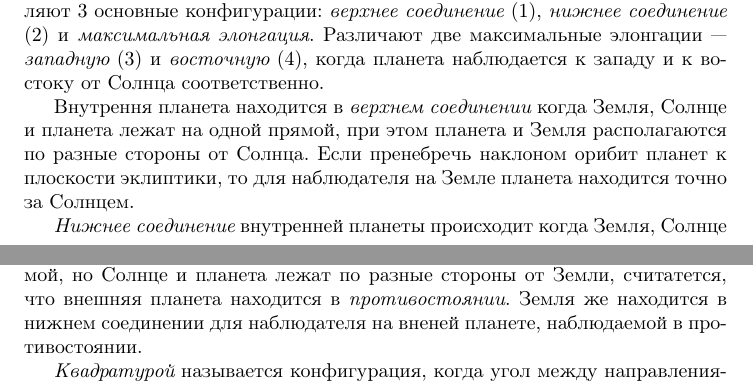
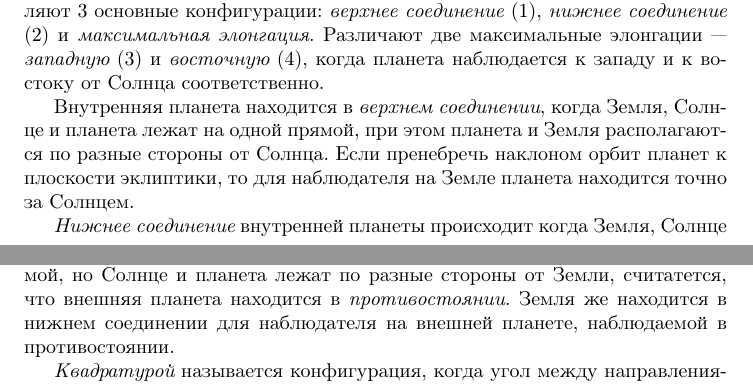
Before and after one commit to AShepelevv/astro-notebook, a LaTeX document (astro-notebook.tex, which reads sections/celestial-mechanic/planet-config.tex): two parts of pages 3 and 4 of 4, joined at a grey line, cut so that both start at the same text. Compiled offline with pdfLaTeX.

Commit message:
bugs fixed

```diff
--- a/sections/celestial-mechanic/planet-config.tex
+++ b/sections/celestial-mechanic/planet-config.tex
@@ -19,11 +19,11 @@
 {\itshape восточную} (4), когда планета наблюдается к
 западу и к востоку от Солнца соответственно.
 
-Внутрення планета находится в {\itshape верхнем
-соединении} когда Земля, Солнце и планета лежат на
+Внутренняя планета находится в {\itshape верхнем
+соединении}, когда Земля, Солнце и планета лежат на
 одной прямой, при этом планета и Земля располагаются
 по разные стороны от Солнца. Если пренебречь наклоном
-орибит планет к плоскости эклиптики, то для
+орбит планет к плоскости эклиптики, то для
 наблюдателя на Земле планета находится точно за Солнцем.
 
 {\itshape Нижнее соединение} внутренней планеты
@@ -64,7 +64,7 @@
 на одной прямой, но Солнце и планета лежат по разные
 стороны от Земли, считатется, что внешняя планета
 находится в {\itshape противостоянии}. Земля же находится
-в нижнем соединении для наблюдателя на вненей планете,
+в нижнем соединении для наблюдателя на внешней планете,
 наблюдаемой в противостоянии.
 
 {\itshape Квадратурой} называется конфигурация, когда
```
Also changed, not shown: astro-notebook.pdf.
